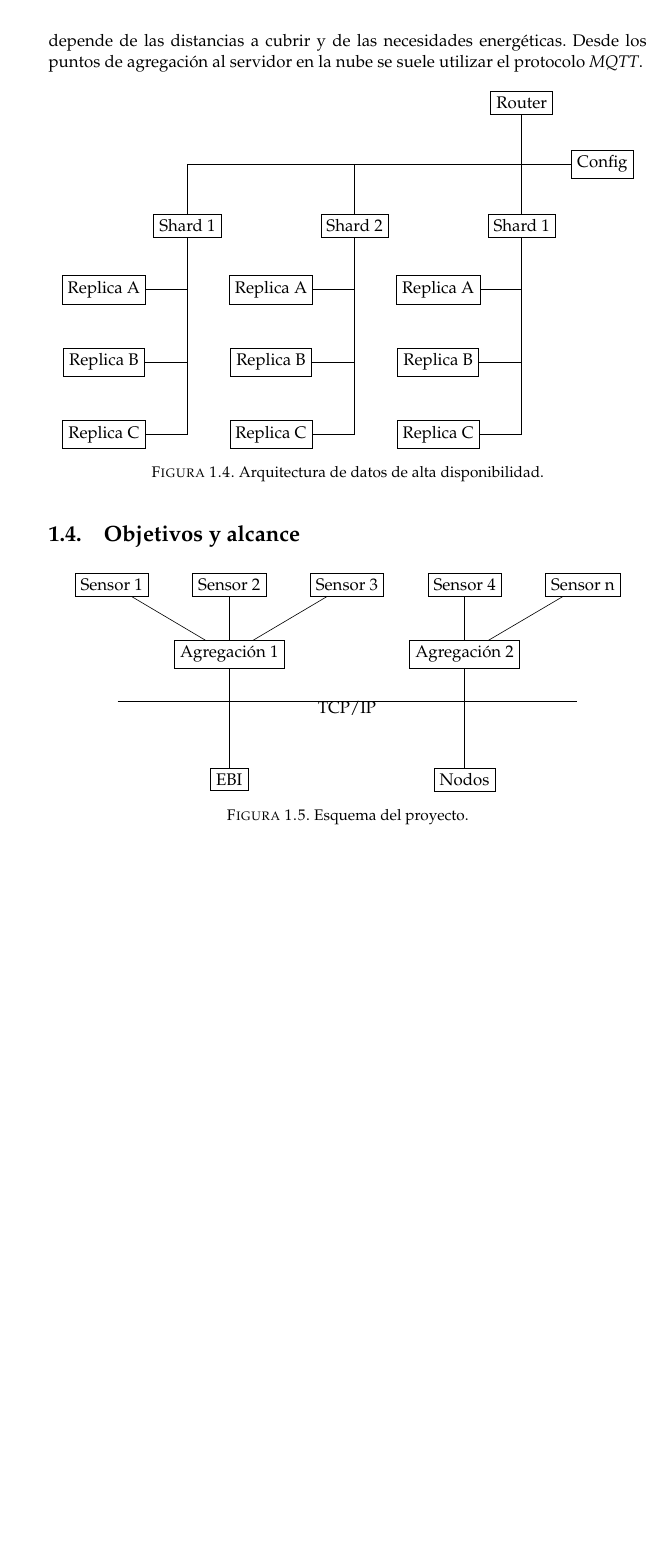
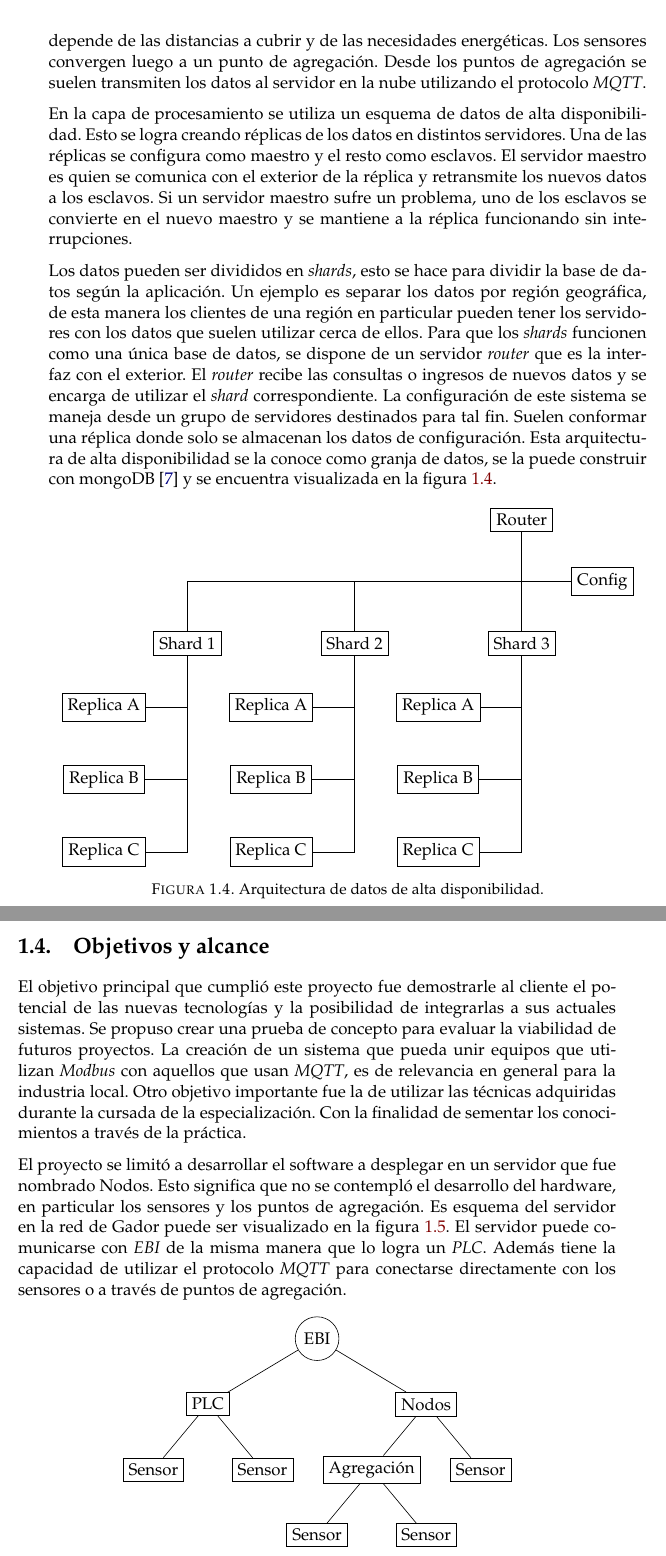
Before and after one commit to vacagonzalo/ceiot-memoria, a LaTeX thesis (memoria.tex, which reads Chapters/Chapter1.tex): part of page 19 of 31 before the commit and two parts of pages 19 and 20 of 31 after it, the two joined at a grey line, cut so that both start at the same text, the shorter picture padded with empty space. Compiled offline with pdfLaTeX.

Commit message:
ch1 done

```diff
--- a/Chapters/Chapter1.tex
+++ b/Chapters/Chapter1.tex
@@ -219,8 +223,24 @@ Este esquema es utilizado por los laboratorios Bayer. \citep{WEBSITE:AWSBayer}
 
 % Transporte
-En la capa de transporte, los dispositivos se comunican usualmente utilizando los protocolos \emph{LoRaWAN}, \emph{Sigfox}, \emph{ZigBee} o \emph{Bluetooth}. La selección del protocolo depende de las distancias a cubrir y de las necesidades energéticas. Desde los puntos de agregación al servidor en la nube se suele utilizar el protocolo \emph{MQTT}.
+En la capa de transporte, los dispositivos se comunican usualmente utilizando los protocolos \emph{LoRaWAN}, \emph{Sigfox}, \emph{ZigBee} o \emph{Bluetooth}.
+La selección del protocolo depende de las distancias a cubrir y de las necesidades energéticas.
+Los sensores convergen luego a un punto de agregación.
+Desde los puntos de agregación se suelen transmiten los datos al servidor en la nube utilizando el protocolo \emph{MQTT}.
 
 % Procesamiento
+En la capa de procesamiento se utiliza un esquema de datos de alta disponibilidad.
+Esto se logra creando réplicas de los datos en distintos servidores.
+Una de las réplicas se configura como maestro y el resto como esclavos.
+El servidor maestro es quien se comunica con el exterior de la réplica y retransmite los nuevos datos a los esclavos.
+Si un servidor maestro sufre un problema, uno de los esclavos se convierte en el nuevo maestro y se mantiene a la réplica funcionando sin interrupciones.
+
+Los datos pueden ser divididos en \emph{shards}, esto se hace para dividir la base de datos según la aplicación.
+Un ejemplo es separar los datos por región geográfica, de esta manera los clientes de una región en particular pueden tener los servidores con los datos que suelen utilizar cerca de ellos.
+Para que los \emph{shards} funcionen como una única base de datos, se dispone de un servidor \emph{router} que es la interfaz con el exterior.
+El \emph{router} recibe las consultas o ingresos de nuevos datos y se encarga de utilizar el \emph{shard} correspondiente.
+La configuración de este sistema se maneja desde un grupo de servidores destinados para tal fin.
+Suelen conformar una réplica donde solo se almacenan los datos de configuración.
+Esta arquitectura de alta disponibilidad se la conoce como granja de datos, se la puede construir con mongoDB \citep{WEBSITE:mongodbSharding} y se encuentra visualizada en la figura \ref{fig:ch1DatosAltaDisponibilidad}.
 
 \begin{figure}[h]
 	\centering
@@ -232,7 +252,7 @@ En la capa de transporte, los dispositivos se comunican usualmente utilizando lo
 		\node[below=of r] (aux) {};
 		\node[block,right=of aux] (c) {Config};
 
-		\node[block,below=of aux] (s3) {Shard 1};
+		\node[block,below=of aux] (s3) {Shard 3};
 		\node[left=of s3] (aux1) {};
 		\node[block,left=of aux1] (s2) {Shard 2};
 		\node[left=of s2] (aux2) {};
@@ -283,41 +317,38 @@ En la capa de transporte, los dispositivos se comunican usualmente utilizando lo
+El objetivo principal que cumplió este proyecto fue demostrarle al cliente el potencial de las nuevas tecnologías y la posibilidad de integrarlas a sus actuales sistemas.
+Se propuso crear una prueba de concepto para evaluar la viabilidad de futuros proyectos.
+La creación de un sistema que pueda unir equipos que utilizan \emph{Modbus} con aquellos que usan \emph{MQTT}, es de relevancia en general para la industria local.
+Otro objetivo importante fue la de utilizar las técnicas adquiridas durante la cursada de la especialización.
+Con la finalidad de sementar los conocimientos a través de la práctica.
+
+% Alcance
+El proyecto se limitó a desarrollar el software a desplegar en un servidor que fue nombrado Nodos.
+Esto significa que no se contempló el desarrollo del hardware, en particular los sensores y los puntos de agregación.
+Es esquema del servidor en la red de Gador puede ser visualizado en la figura \ref{fig:esquemaProyecto}.
+El servidor puede comunicarse con \emph{EBI} de la misma manera que lo logra un \emph{PLC}.
+Además tiene la capacidad de utilizar el protocolo \emph{MQTT} para conectarse directamente con los sensores o a través de puntos de agregación.
+
+
 \begin{figure}[h]
 	\centering
-	\begin{tikzpicture}
-		\tikzstyle{block} = [rectangle,draw=black]
-
-		\node[block] (s1) {Sensor 1};
-		\node[block,right=of s1] (s2) {Sensor 2};
-		\node[block,right=of s2] (s3) {Sensor 3};
-		\node[block,right=of s3] (s4) {Sensor 4};
-		\node[block,right=of s4] (sn) {Sensor n};
-
-		\node[block,below=of s2] (a1) {Agregación 1};
-		\node[block,below=of s4] (a2) {Agregación 2};
-
-		\node[below=of s1] (aux1) {};
-		\node[below=of s3] (aux3) {};
-		\node[below=of sn] (auxn) {};
-
-		\node[below=of aux1] (tcp1) {};
-		\node[below=of a1] (tcp2) {};
-		\node[below=of aux3] (tcp3) {TCP/IP};
-		\node[below=of a2] (tcp4) {};
-		\node[below=of auxn] (tcpn) {};
-
-		\node[block, below=of tcp2] (ebi) {EBI};
-		\node[block, below=of tcp4] (nodos) {Nodos};
-
-		\draw (tcp1)--(tcpn);
-		\draw (ebi)--(a1);
-		\draw (nodos)--(a2);
-
-		\draw (s1)--(a1);
-		\draw (s2)--(a1);
-		\draw (s3)--(a1);
-
-		\draw (s4)--(a2);
-		\draw (sn)--(a2);
+	\begin{tikzpicture}[level 1/.style={sibling distance=5cm},
+						level 2/.style={sibling distance=2.5cm}]
+		\node[circle,draw]{EBI}
+			child{
+				node[rectangle,draw]{PLC}
+					child[rectangle,draw]{node[rectangle,draw]{Sensor}}
+					child[rectangle,draw]{node[rectangle,draw]{Sensor}}
+				}
+			child{
+				node[rectangle,draw]{Nodos}
+					child{
+						node[rectangle,draw]{Agregación}
+							child[rectangle,draw]{node[rectangle,draw]{Sensor}}
+							child[rectangle,draw]{node[rectangle,draw]{Sensor}}
+					}
+					child{node[rectangle,draw]{Sensor}}
+				}
+		;
 	\end{tikzpicture}
-	\caption{Esquema del proyecto.}
+	\caption{Red industrial Gador.}
 	\label{fig:esquemaProyecto}
 \end{figure}
```
Also changed, not shown: Chapters/Chapter3.tex (+0 -2 lines), Chapters/Chapter4.tex (+1 -1 lines), references.bib (+9 -0 lines), memoria.pdf, Chapters/Chapter1.tex (72 more changed lines).
